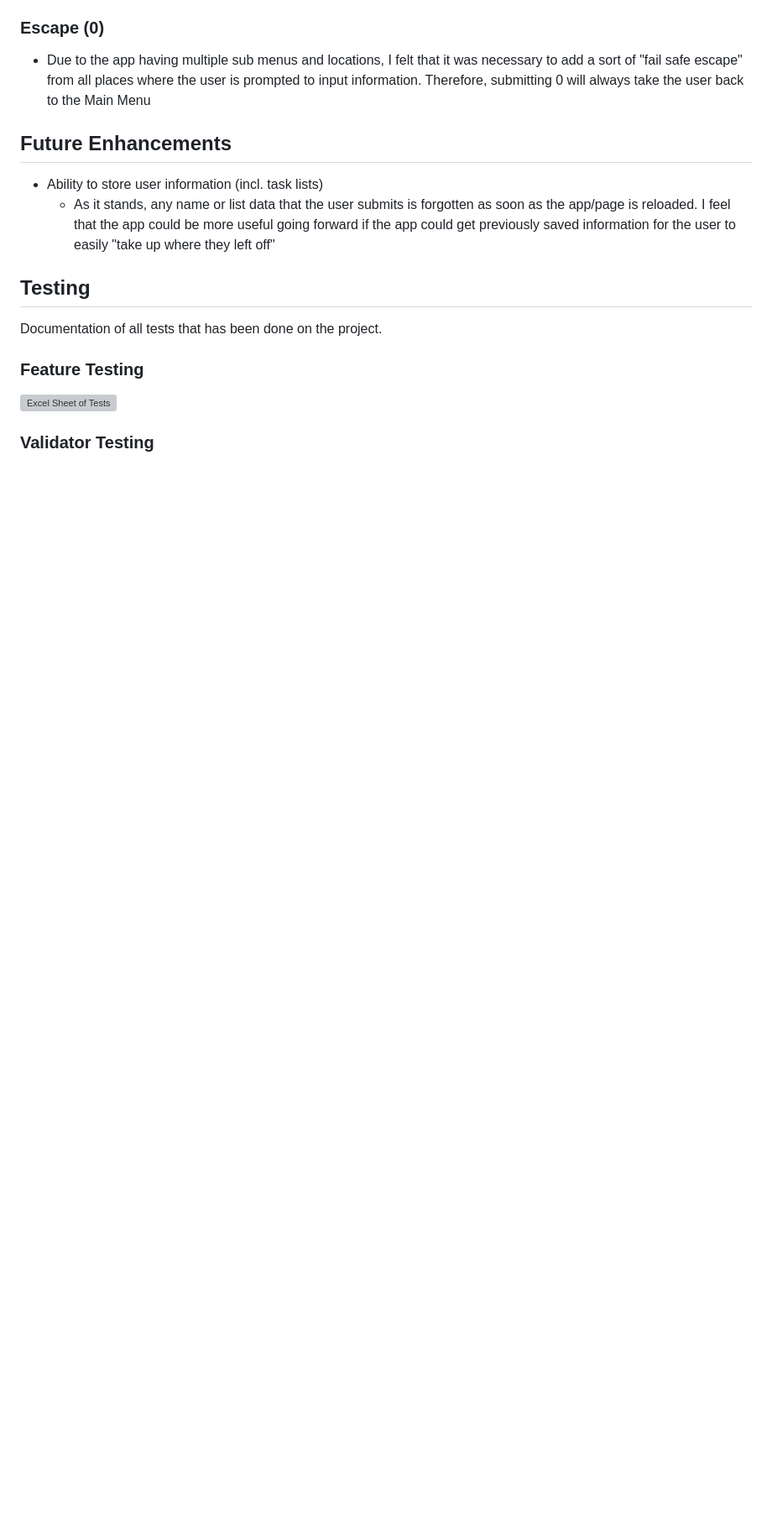
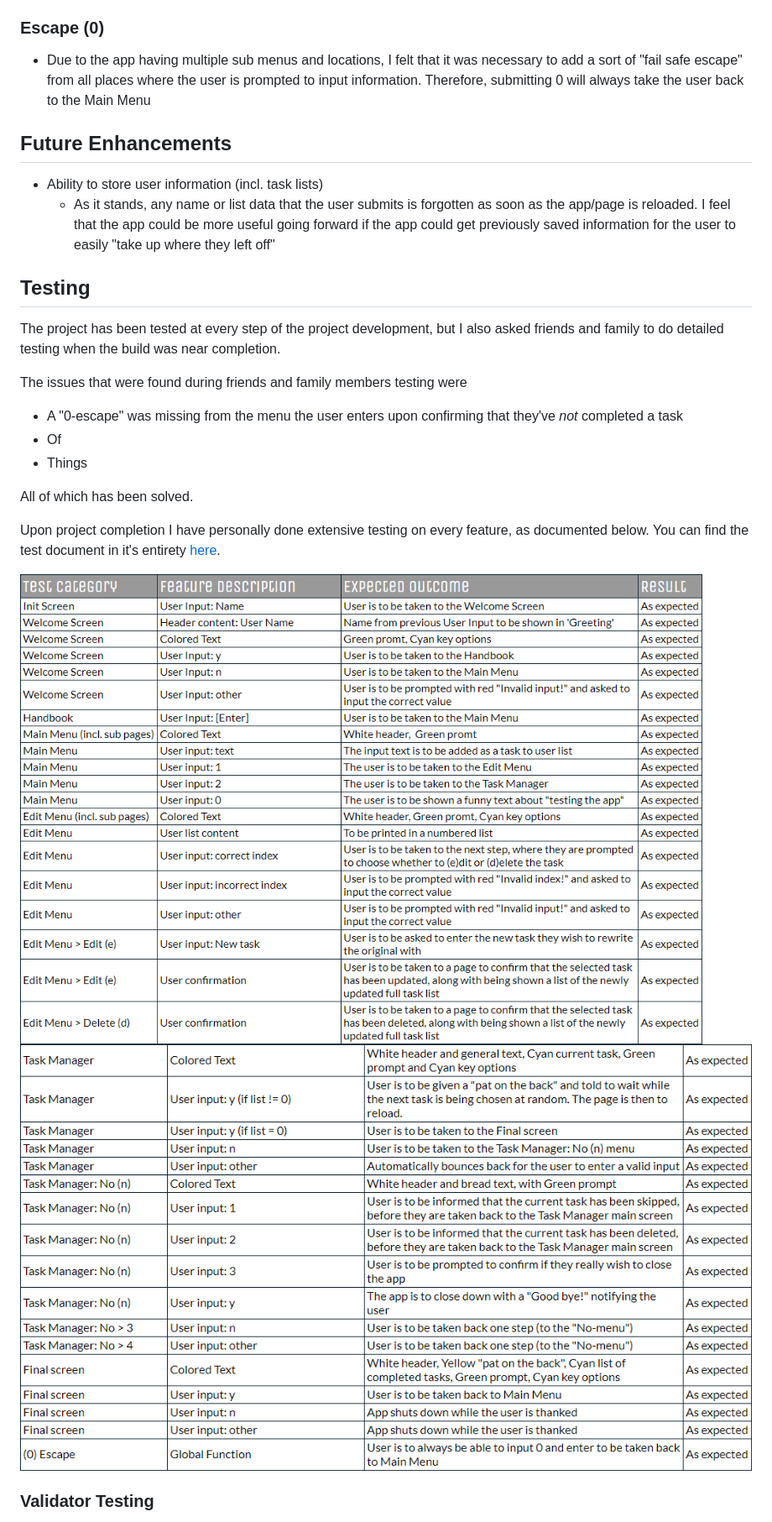
Before and after one commit to ArcLiz/pp3-procrasti-not, a Markdown page: README.md, the part around the change printed below. Shown: that part at 84% size. Drawn GitHub-style; pictures changed too: docs/test1.png (added), docs/test2.png (added); blank space fills up the shorter version; grey boxes are pictures that could not be loaded.

Commit message:
Docs added testing documentation and credits

```diff
--- a/README.md
+++ b/README.md
@@ -202,8 +204,18 @@ I chose to add
   * As it stands, any name or list data that the user submits is forgotten as soon as the app/page is reloaded. I feel that the app could be more useful going forward if the app could get previously saved information for the user to easily "take up where they left off"
 
 ## Testing
-Documentation of all tests that has been done on the project.
-### Feature Testing
-![Excel Sheet of Tests](link/to/image)
+The project has been tested at every step of the project development, but I also asked friends and family to do detailed testing when the build was near completion.
+
+The issues that were found during friends and family members testing were
+* A "0-escape" was missing from the menu the user enters upon confirming that they've _not_ completed a task
+* Of
+* Things
+
+All of which has been solved.
+
+Upon project completion I have personally done extensive testing on every feature, as documented below. You can find the test document in it's entirety [here](https://docs.google.com/spreadsheets/d/1F_x43U3o0Q7jiaN1o71_HNXEbTof01x1Y1HkhxJOdME/edit?usp=sharing).
+
+![Excel Sheet of Tests](docs/test1.png)
+![Excel Sheet of Tests](docs/test2.png)
 
 ### Validator Testing
```
Also changed, not shown: other parts of README.md (+36 -26 lines), docs/run.py.png (added), docs/tasks.py.png (added), docs/utilities.py.png (added), 1 other file.
